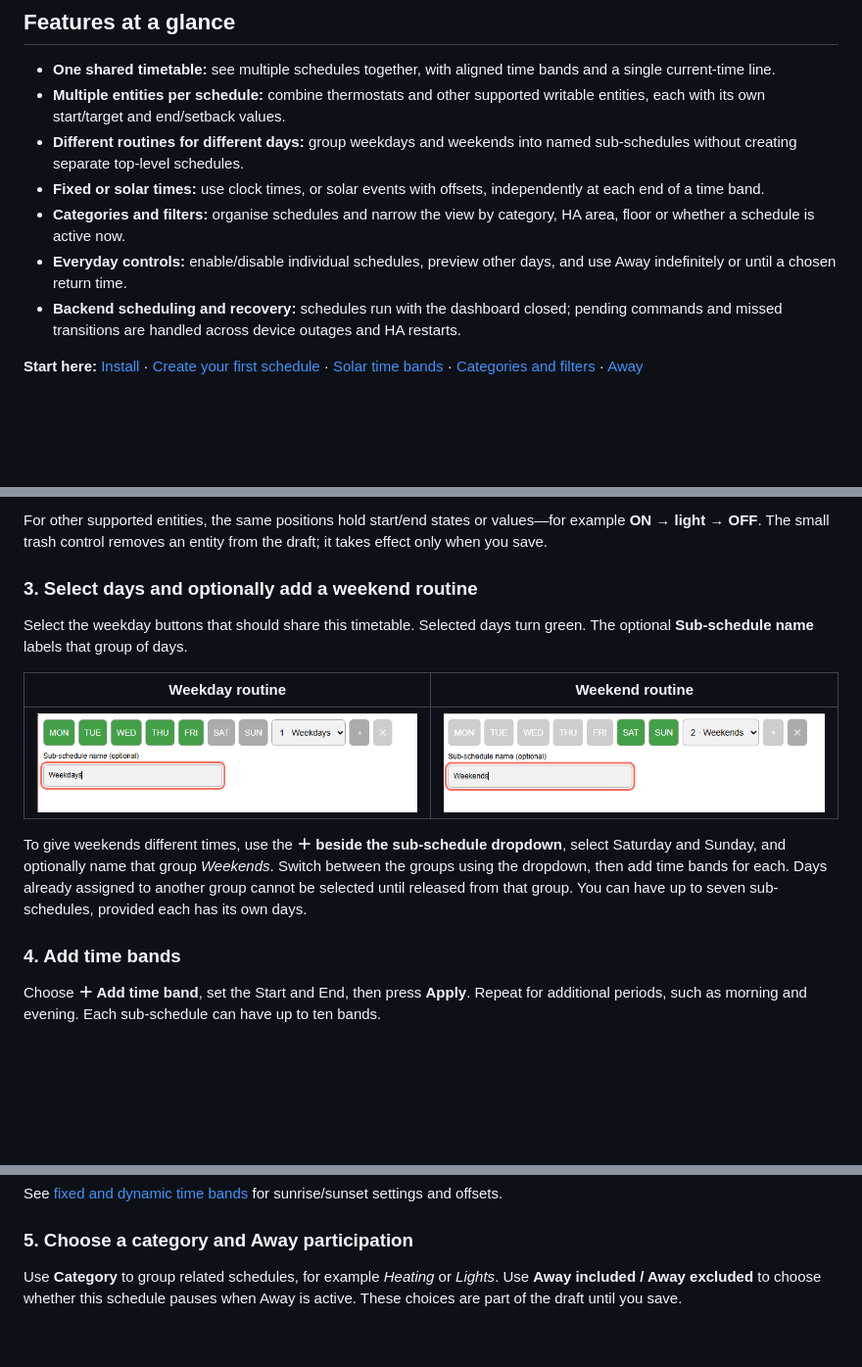
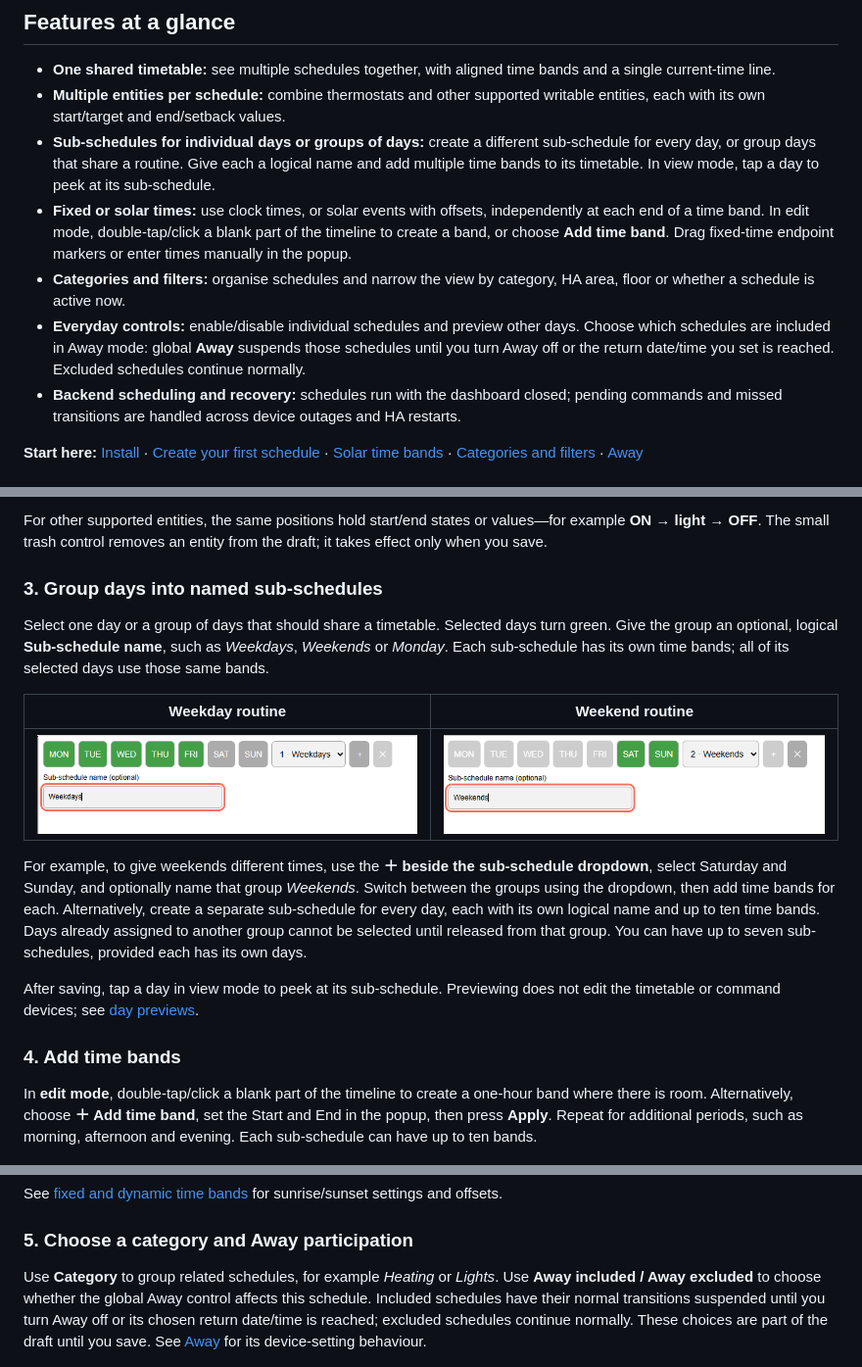
Before and after one commit to flatsheep/scheduling-manager, a Markdown page: README.md, 3 parts joined by grey strips. Shown at 98% size. GitHub-like rendering; blank space fills up the shorter version.

Commit message:
Clarify sub-schedules, time-band editing and Away participation

```diff
--- a/README.md
+++ b/README.md
@@ -12,14 +12,20 @@ The Python integration runs all scheduling with the dashboard closed. The compan
   bands and a single current-time line.
 - **Multiple entities per schedule:** combine thermostats and other supported
   writable entities, each with its own start/target and end/setback values.
-- **Different routines for different days:** group weekdays and weekends into
-  named sub-schedules without creating separate top-level schedules.
+- **Sub-schedules for individual days or groups of days:** create a different
+  sub-schedule for every day, or group days that share a routine. Give each a
+  logical name and add multiple time bands to its timetable. In view mode,
+  tap a day to peek at its sub-schedule.
 - **Fixed or solar times:** use clock times, or solar events with offsets,
-  independently at each end of a time band.
+  independently at each end of a time band. In edit mode, double-tap/click a
+  blank part of the timeline to create a band, or choose **Add time band**.
+  Drag fixed-time endpoint markers or enter times manually in the popup.
 - **Categories and filters:** organise schedules and narrow the view by
   category, HA area, floor or whether a schedule is active now.
-- **Everyday controls:** enable/disable individual schedules, preview other
-  days, and use Away indefinitely or until a chosen return time.
+- **Everyday controls:** enable/disable individual schedules and preview other
+  days. Choose which schedules are included in Away mode: global **Away**
+  suspends those schedules until you turn Away off or the return date/time
+  you set is reached. Excluded schedules continue normally.
 - **Backend scheduling and recovery:** schedules run with the dashboard closed;
   pending commands and missed transitions are handled across device outages
   and HA restarts.
@@ -147,27 +153,36 @@ For other supported entities, the same positions hold start/end states or
 values—for example **ON → light → OFF**. The small trash control removes an
 entity from the draft; it takes effect only when you save.
 
-### 3. Select days and optionally add a weekend routine
+### 3. Group days into named sub-schedules
 
-Select the weekday buttons that should share this timetable. Selected days
-turn green. The optional **Sub-schedule name** labels that group of days.
+Select one day or a group of days that should share a timetable. Selected days
+turn green. Give the group an optional, logical **Sub-schedule name**, such as
+*Weekdays*, *Weekends* or *Monday*. Each sub-schedule has its own time bands;
+all of its selected days use those same bands.
 
 | Weekday routine | Weekend routine |
 | --- | --- |
 | <img src="docs/images/weekday-group.png" alt="Monday through Friday selected and the sub-schedule named Weekdays" width="420"> | <img src="docs/images/weekend-group.png" alt="Saturday and Sunday selected in the second sub-schedule named Weekends" width="420"> |
 
-To give weekends different times, use the **＋ beside the sub-schedule
+For example, to give weekends different times, use the **＋ beside the sub-schedule
 dropdown**, select Saturday and Sunday, and optionally name that group
 *Weekends*. Switch between the groups using the dropdown, then add time bands
-for each. Days already assigned to another group cannot be selected until
-released from that group. You can have up to seven sub-schedules, provided
-each has its own days.
+for each. Alternatively, create a separate sub-schedule for every day, each
+with its own logical name and up to ten time bands. Days already assigned to
+another group cannot be selected until released from that group. You can have
+up to seven sub-schedules, provided each has its own days.
+
+After saving, tap a day in view mode to peek at its sub-schedule. Previewing
+does not edit the timetable or command devices; see
+[day previews](#preview-another-days-routine).
 
 ### 4. Add time bands
 
-Choose **＋ Add time band**, set the Start and End, then press **Apply**.
-Repeat for additional periods, such as morning and evening. Each sub-schedule
-can have up to ten bands.
+In **edit mode**, double-tap/click a blank part of the timeline to create a
+one-hour band where there is room. Alternatively, choose **＋ Add time band**,
+set the Start and End in the popup, then press **Apply**. Repeat for additional
+periods, such as morning, afternoon and evening. Each sub-schedule can have
+up to ten bands.
 
 ![A dashed time band between an orange 07:40 solar start marker and blue 11:30 end marker](docs/images/time-band.png)
 
@@ -187,8 +202,11 @@ for sunrise/sunset settings and offsets.
 ### 5. Choose a category and Away participation
 
 Use **Category** to group related schedules, for example *Heating* or *Lights*.
-Use **Away included / Away excluded** to choose whether this schedule pauses
-when Away is active. These choices are part of the draft until you save.
+Use **Away included / Away excluded** to choose whether the global Away
+control affects this schedule. Included schedules have their normal transitions
+suspended until you turn Away off or its chosen return date/time is reached;
+excluded schedules continue normally. These choices are part of the draft until
+you save. See [Away](#away) for its device-setting behaviour.
 
 ![Schedule editor actions: add Entity, Away included, Category Heating, Delete, Cancel and Save](docs/images/edit-actions.png)
 
```
